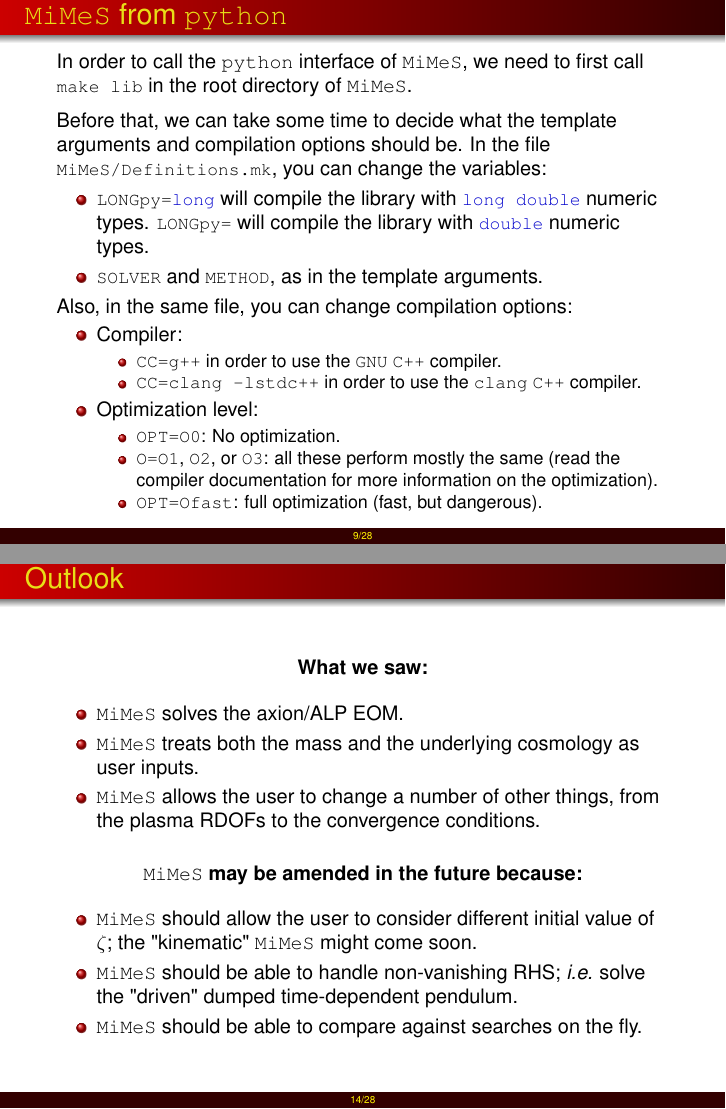
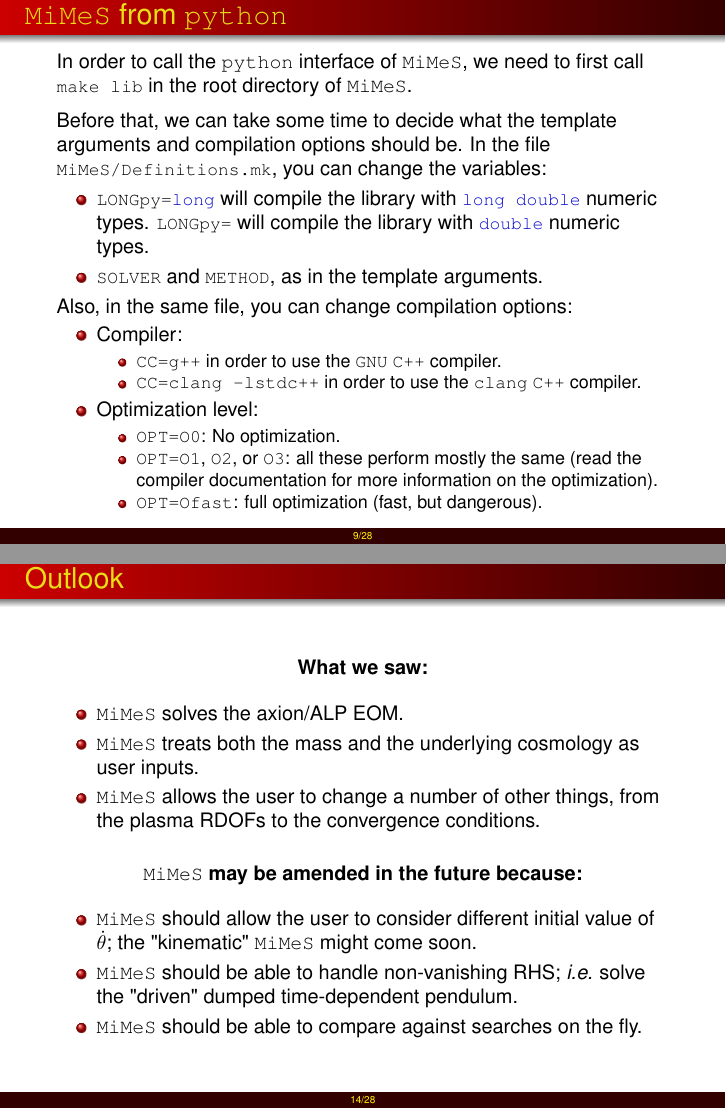
Before and after one commit to dkaramit/MiMeS, LaTeX slides (pres-2021/TOOLS2021/pres_2021.tex): pages 18 and 34 of 53, joined at a grey line. The pictures show the PDF file pres-2021/TOOLS2021/pres_2021.pdf that the author committed with the source.

Commit message:
talks done

```diff
--- a/pres-2021/TOOLS2021/pres_2021.tex
+++ b/pres-2021/TOOLS2021/pres_2021.tex
@@ -355,7 +355,7 @@
 		\item Optimization level:
 		\begin{itemize}
 			\item \cppin{OPT=O0}: No optimization.
-			\item \cppin{O=O1}, \cppin{O2}, or \cppin{O3}: all these perform mostly the same (read the compiler documentation for more information on the optimization).
+			\item \cppin{OPT=O1}, \cppin{O2}, or \cppin{O3}: all these perform mostly the same (read the compiler documentation for more information on the optimization).
 			\item \cppin{OPT=Ofast}: full optimization (fast, but dangerous).
 		\end{itemize}
 	\end{itemize}
@@ -429,7 +429,7 @@
 	\end{center}
 	%
 	\begin{itemize}
-		\item \mimes should allow the user to consider different initial value of $\zeta$; the "kinematic" \mimes might come soon.
+		\item \mimes should allow the user to consider different initial value of $\dot \theta$; the "kinematic" \mimes might come soon.
 		\item \mimes should be able to handle non-vanishing \rhs; \ie solve the "driven" dumped time-dependent pendulum.
 %		\item Would be nice if \mimes could handle case of freeze-out/in.
 		\item \mimes should be able to compare against searches on the fly.
```
Also changed, not shown: pres-2021/TOOLS2021/pres_2021.pdf, 3 other files.
